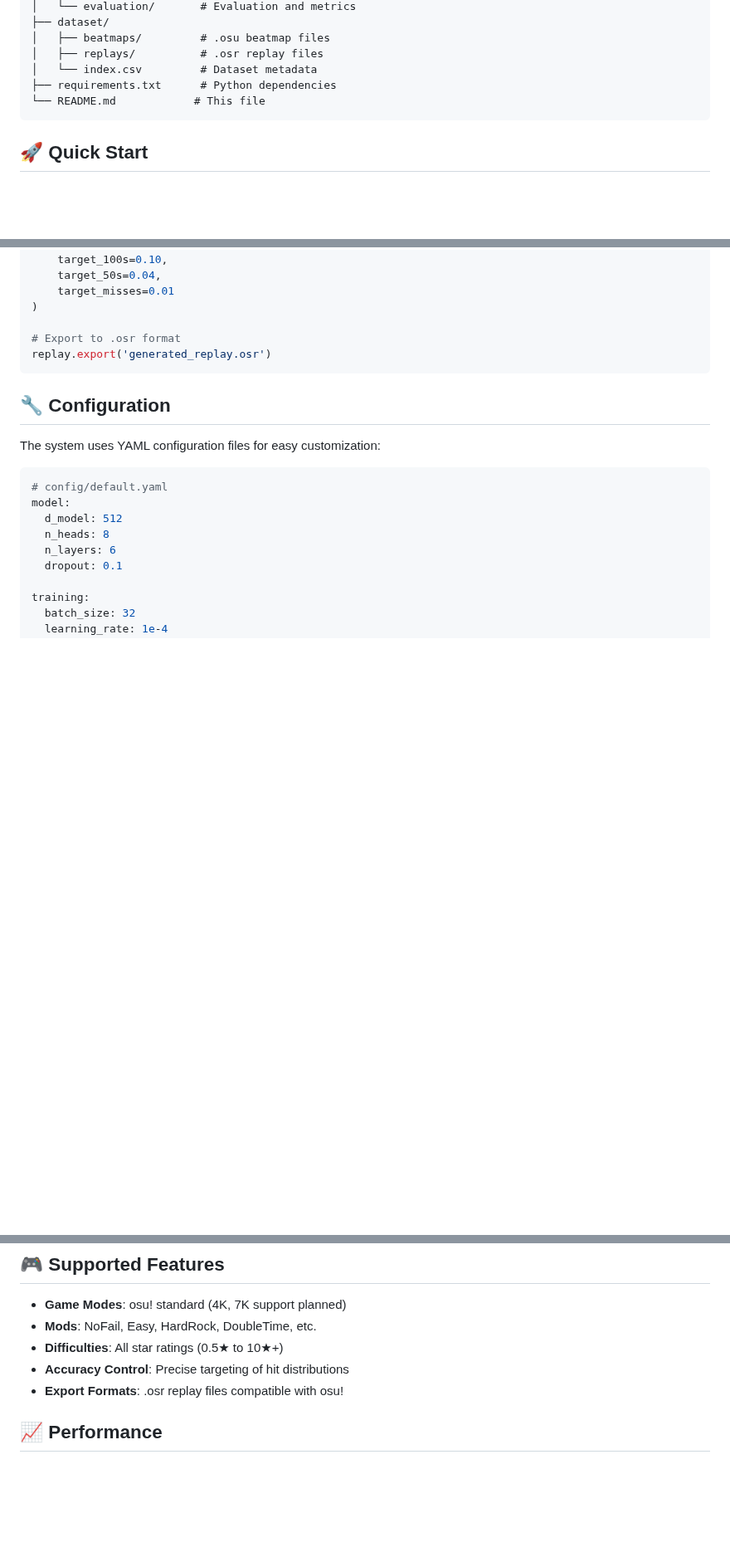
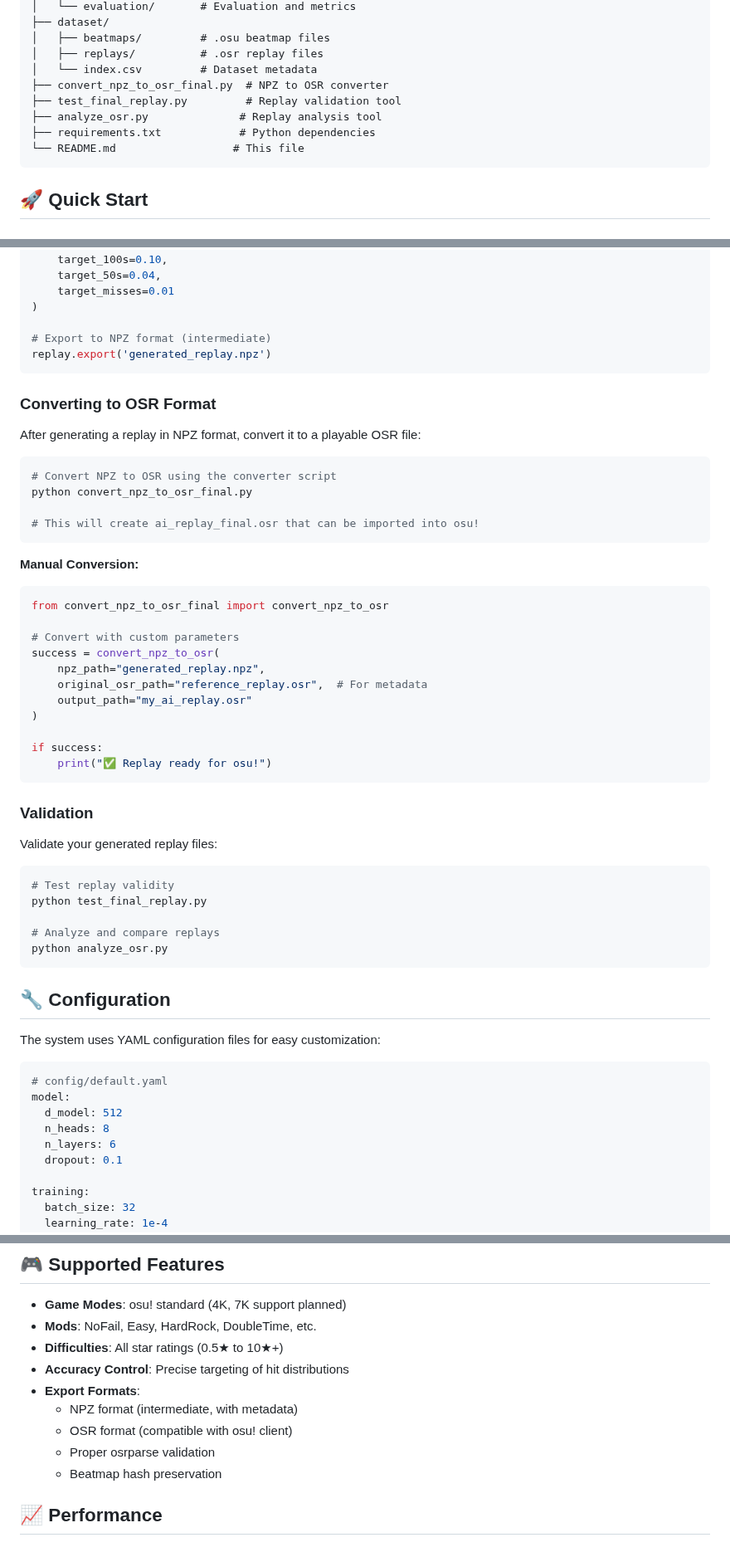
Before and after one commit to reinum/justaquicktest, a Markdown page: README.md, 3 parts joined by grey strips. Shown at 83% size. Drawn GitHub-style; blank space fills up the shorter version.

Commit message:
docs: update readme with npz format and validation details
- Add documentation for NPZ intermediate format and OSR conversion
- Include new validation and analysis tools in project structure
- Update export formats section with validation requirements
- Add details about OSR compatibility and file specifications

````diff
--- a/README.md
+++ b/README.md
@@ -52,8 +53,11 @@ osu-ai-replay-maker/
 │   ├── beatmaps/         # .osu beatmap files
 │   ├── replays/          # .osr replay files
 │   └── index.csv         # Dataset metadata
-├── requirements.txt      # Python dependencies
-└── README.md            # This file
+├── convert_npz_to_osr_final.py  # NPZ to OSR converter
+├── test_final_replay.py         # Replay validation tool
+├── analyze_osr.py              # Replay analysis tool
+├── requirements.txt            # Python dependencies
+└── README.md                  # This file
 ```
 
 ## 🚀 Quick Start
@@ -121,8 +126,47 @@ replay = generator.generate(
     target_misses=0.01
 )
 
-# Export to .osr format
-replay.export('generated_replay.osr')
+# Export to NPZ format (intermediate)
+replay.export('generated_replay.npz')
+```
+
+### Converting to OSR Format
+
+After generating a replay in NPZ format, convert it to a playable OSR file:
+
+```python
+# Convert NPZ to OSR using the converter script
+python convert_npz_to_osr_final.py
+
+# This will create ai_replay_final.osr that can be imported into osu!
+```
+
+**Manual Conversion:**
+
+```python
+from convert_npz_to_osr_final import convert_npz_to_osr
+
+# Convert with custom parameters
+success = convert_npz_to_osr(
+    npz_path="generated_replay.npz",
+    original_osr_path="reference_replay.osr",  # For metadata
+    output_path="my_ai_replay.osr"
+)
+
+if success:
+    print("✅ Replay ready for osu!")
+```
+
+### Validation
+
+Validate your generated replay files:
+
+```python
+# Test replay validity
+python test_final_replay.py
+
+# Analyze and compare replays
+python analyze_osr.py
 ```
 
 ## 🔧 Configuration
@@ -181,7 +225,11 @@ data:
 - **Mods**: NoFail, Easy, HardRock, DoubleTime, etc.
 - **Difficulties**: All star ratings (0.5★ to 10★+)
 - **Accuracy Control**: Precise targeting of hit distributions
-- **Export Formats**: .osr replay files compatible with osu!
+- **Export Formats**:
+  - NPZ format (intermediate, with metadata)
+  - OSR format (compatible with osu! client)
+  - Proper osrparse validation
+  - Beatmap hash preservation
 
 ## 📈 Performance
 
````
Also changed, not shown: other parts of README.md (+6 -1 lines).
